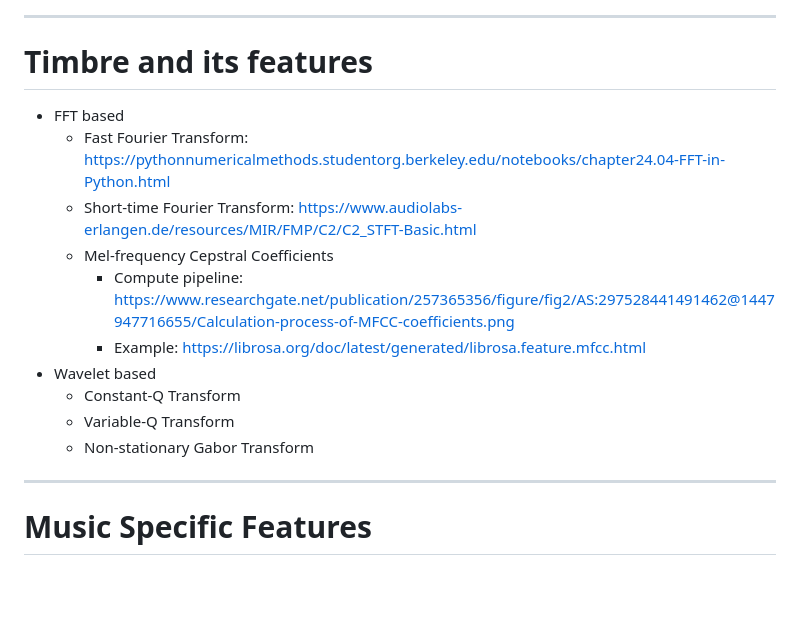
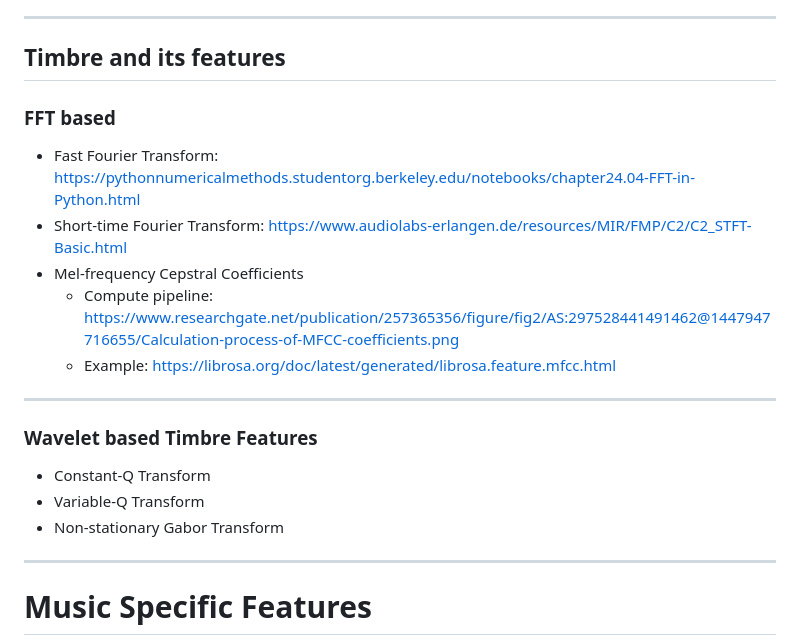
Before and after one commit to ktatar/2026-02_linneaus_audio, a Markdown page: index.md, the part around the change. Drawn GitHub-style; blank space fills up the shorter version.

Commit message:
Mar 1, 2026, 11:25 AM

```diff
--- a/index.md
+++ b/index.md
@@ -42,18 +42,22 @@ https://www.audiolabs-erlangen.de/resources/MIR/FMP/C6/C6S1_OnsetDetection.html
 
 ---
 
-# Timbre and its features
+## Timbre and its features
 
-- FFT based
+### FFT based
   - Fast Fourier Transform: https://pythonnumericalmethods.studentorg.berkeley.edu/notebooks/chapter24.04-FFT-in-Python.html
   - Short-time Fourier Transform: https://www.audiolabs-erlangen.de/resources/MIR/FMP/C2/C2_STFT-Basic.html
   - Mel-frequency Cepstral Coefficients
     - Compute pipeline: https://www.researchgate.net/publication/257365356/figure/fig2/AS:297528441491462@1447947716655/Calculation-process-of-MFCC-coefficients.png
     - Example: https://librosa.org/doc/latest/generated/librosa.feature.mfcc.html
-- Wavelet based
-  - Constant-Q Transform
-  - Variable-Q Transform
-  - Non-stationary Gabor Transform
+
+---
+
+### Wavelet based Timbre Features
+
+- Constant-Q Transform
+- Variable-Q Transform
+- Non-stationary Gabor Transform
 
 ---
 
```
